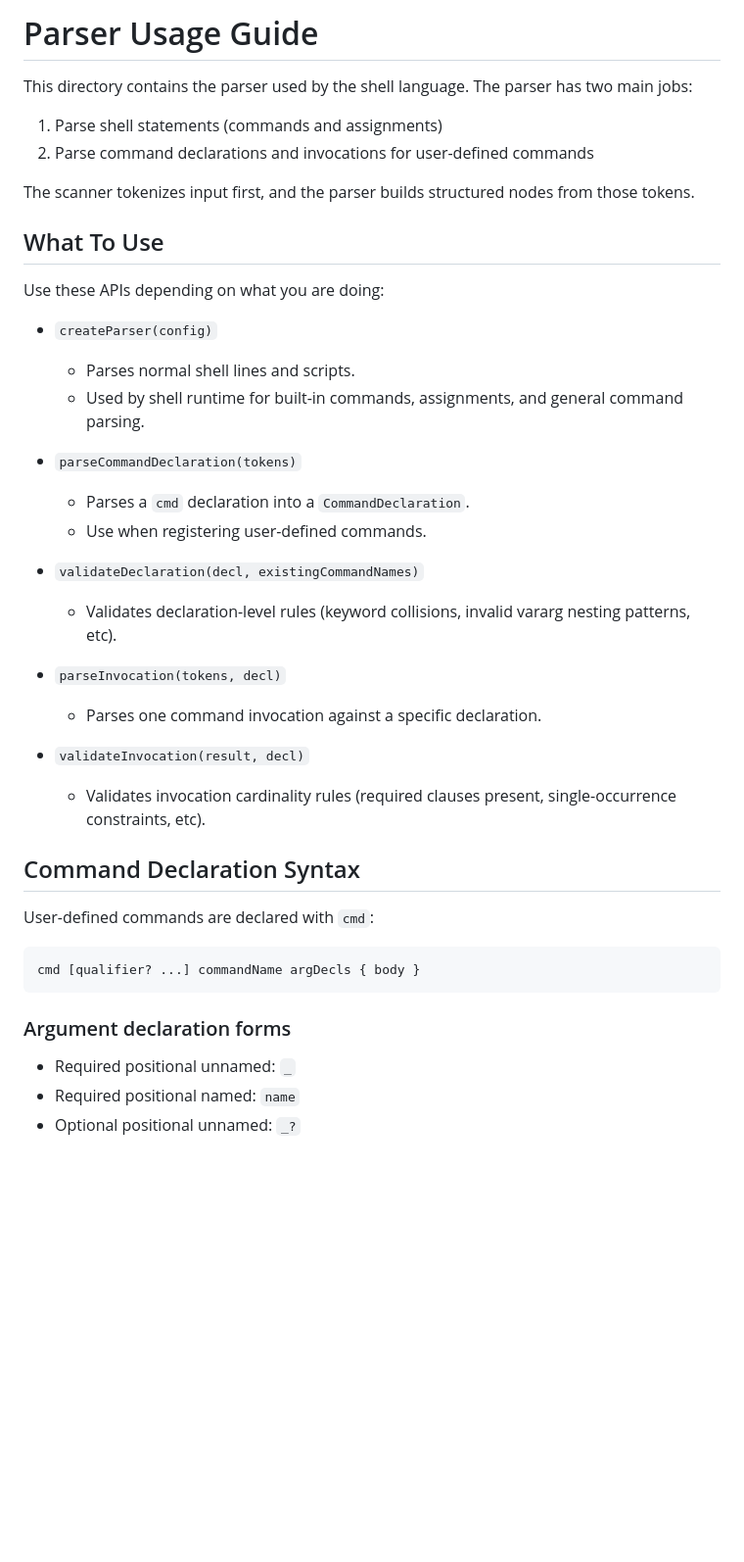
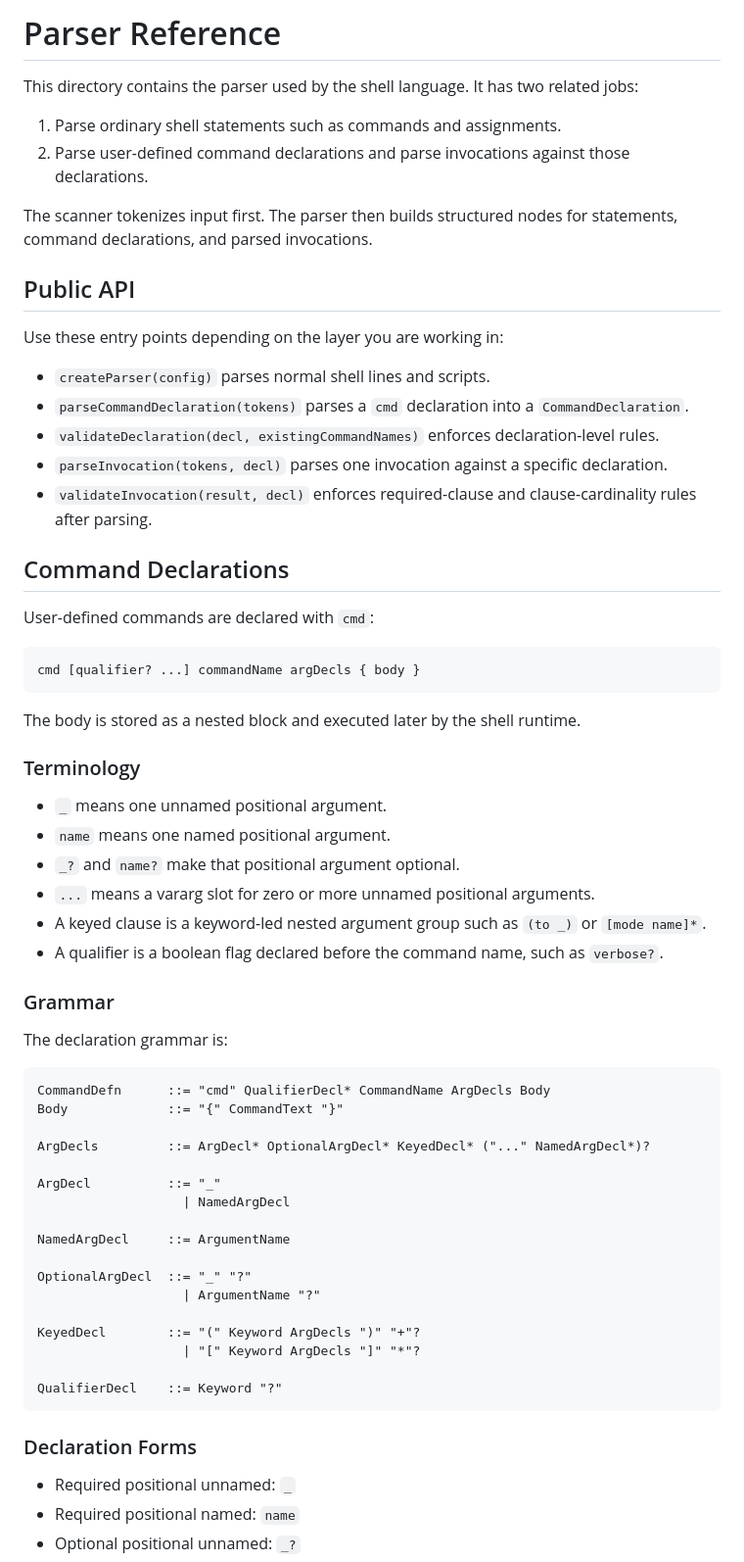
Before and after one commit to mthode/lang2026, a Markdown page: parser/README.md, the part around one of its changes. Shown at 98% size. Rendered like a GitHub page; blank space fills up the shorter version.

````diff
--- a/parser/README.md
+++ b/parser/README.md
@@ -1,34 +1,23 @@
-# Parser Usage Guide
+# Parser Reference
 
-This directory contains the parser used by the shell language. The parser has two main jobs:
+This directory contains the parser used by the shell language. It has two related jobs:
 
-1. Parse shell statements (commands and assignments)
-2. Parse command declarations and invocations for user-defined commands
+1. Parse ordinary shell statements such as commands and assignments.
+2. Parse user-defined command declarations and parse invocations against those declarations.
 
-The scanner tokenizes input first, and the parser builds structured nodes from those tokens.
+The scanner tokenizes input first. The parser then builds structured nodes for statements, command declarations, and parsed invocations.
 
-## What To Use
+## Public API
 
-Use these APIs depending on what you are doing:
+Use these entry points depending on the layer you are working in:
 
-- `createParser(config)`
-	- Parses normal shell lines and scripts.
-	- Used by shell runtime for built-in commands, assignments, and general command parsing.
+- `createParser(config)` parses normal shell lines and scripts.
+- `parseCommandDeclaration(tokens)` parses a `cmd` declaration into a `CommandDeclaration`.
+- `validateDeclaration(decl, existingCommandNames)` enforces declaration-level rules.
+- `parseInvocation(tokens, decl)` parses one invocation against a specific declaration.
+- `validateInvocation(result, decl)` enforces required-clause and clause-cardinality rules after parsing.
 
-- `parseCommandDeclaration(tokens)`
-	- Parses a `cmd` declaration into a `CommandDeclaration`.
-	- Use when registering user-defined commands.
-
-- `validateDeclaration(decl, existingCommandNames)`
-	- Validates declaration-level rules (keyword collisions, invalid vararg nesting patterns, etc).
-
-- `parseInvocation(tokens, decl)`
-	- Parses one command invocation against a specific declaration.
-
-- `validateInvocation(result, decl)`
-	- Validates invocation cardinality rules (required clauses present, single-occurrence constraints, etc).
-
-## Command Declaration Syntax
+## Command Declarations
 
 User-defined commands are declared with `cmd`:
 
@@ -36,7 +25,42 @@ User-defined commands are declared with `cmd`:
 cmd [qualifier? ...] commandName argDecls { body }
 ```
 
-### Argument declaration forms
+The body is stored as a nested block and executed later by the shell runtime.
+
+### Terminology
+
+- `_` means one unnamed positional argument.
+- `name` means one named positional argument.
+- `_?` and `name?` make that positional argument optional.
+- `...` means a vararg slot for zero or more unnamed positional arguments.
+- A keyed clause is a keyword-led nested argument group such as `(to _)` or `[mode name]*`.
+- A qualifier is a boolean flag declared before the command name, such as `verbose?`.
+
+### Grammar
+
+The declaration grammar is:
+
+```ebnf
+CommandDefn      ::= "cmd" QualifierDecl* CommandName ArgDecls Body
+Body             ::= "{" CommandText "}"
+
+ArgDecls         ::= ArgDecl* OptionalArgDecl* KeyedDecl* ("..." NamedArgDecl*)?
+
+ArgDecl          ::= "_"
+                   | NamedArgDecl
+
+NamedArgDecl     ::= ArgumentName
+
+OptionalArgDecl  ::= "_" "?"
+                   | ArgumentName "?"
+
+KeyedDecl        ::= "(" Keyword ArgDecls ")" "+"?
+                   | "[" Keyword ArgDecls "]" "*"?
+
+QualifierDecl    ::= Keyword "?"
+```
+
+### Declaration Forms
 
 - Required positional unnamed: `_`
 - Required positional named: `name`
````
Also changed, not shown: other parts of parser/README.md (+145 -59 lines), dev-notes/README.md (added, +1 -0 lines), dev-notes/enhancement-plan.md (renamed from parser/enhancement-plan.md).
